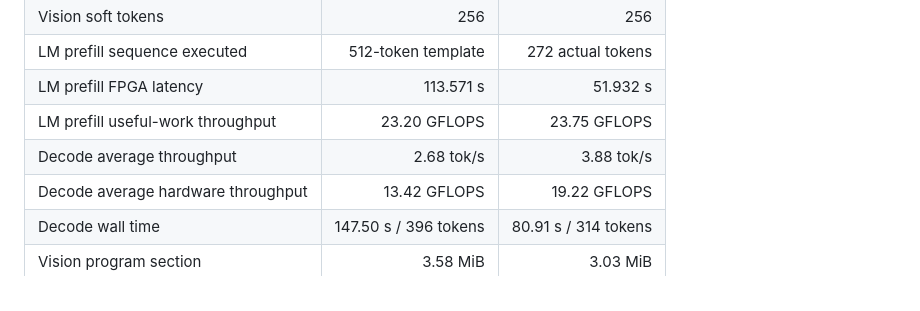
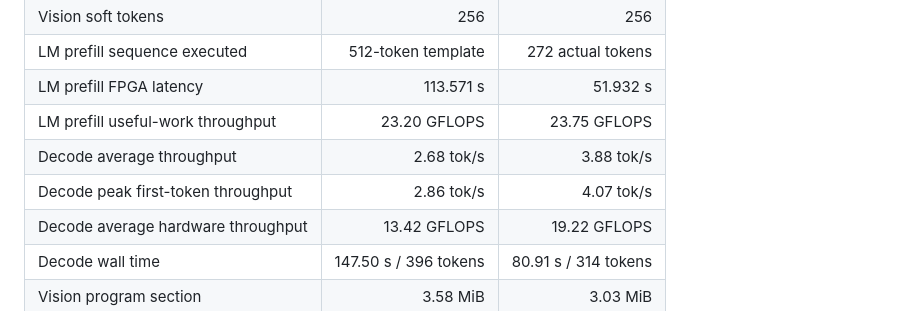
Before and after one commit to apex-compute/unified-engine, a Markdown page: models/gemma4_e2b/gemma4_e2b_performance.md, the part around the change. Drawn GitHub-style.

Commit message:
gemma4_e2b: document peak first-token decode speed

```diff
--- a/models/gemma4_e2b/gemma4_e2b_performance.md
+++ b/models/gemma4_e2b/gemma4_e2b_performance.md
@@ -27,6 +27,7 @@ python models/gemma4_e2b/gemma4_e2b_test.py --image --profile --dev xdma0
 | LM prefill FPGA latency | 113.571 s | 51.932 s |
 | LM prefill useful-work throughput | 23.20 GFLOPS | 23.75 GFLOPS |
 | Decode average throughput | 2.68 tok/s | 3.88 tok/s |
+| Decode peak first-token throughput | 2.86 tok/s | 4.07 tok/s |
 | Decode average hardware throughput | 13.42 GFLOPS | 19.22 GFLOPS |
 | Decode wall time | 147.50 s / 396 tokens | 80.91 s / 314 tokens |
 | Vision program section | 3.58 MiB | 3.03 MiB |
```
